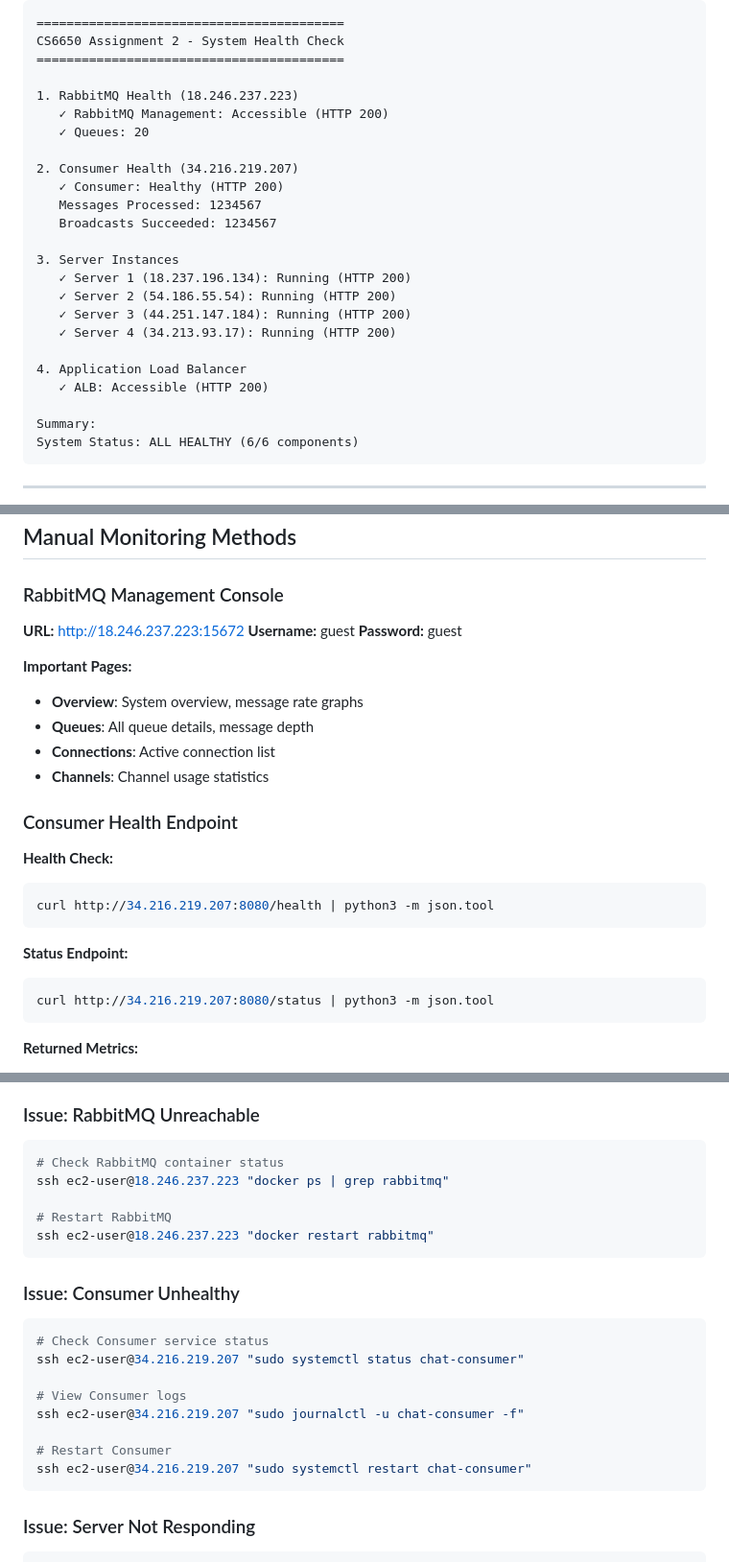
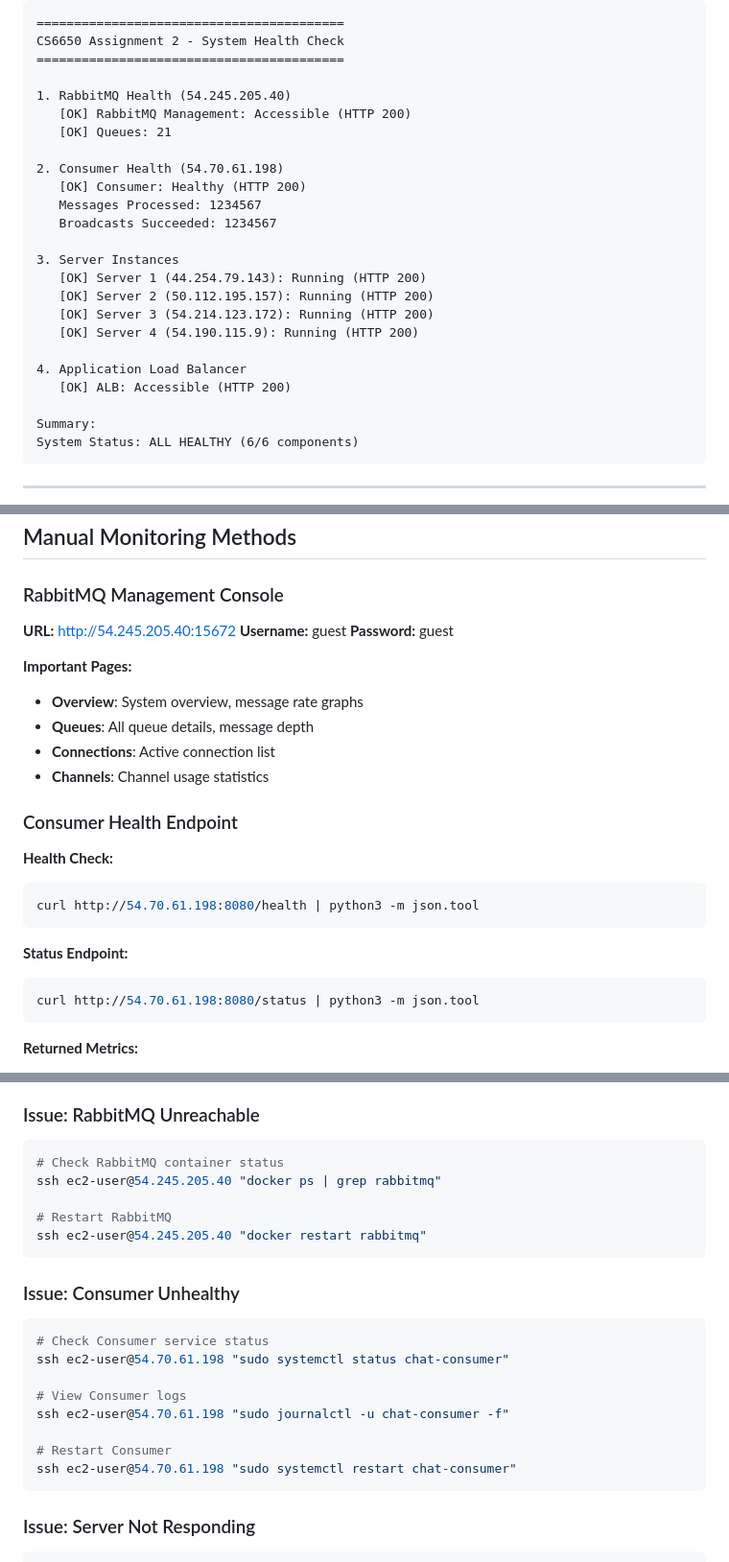
Before and after one commit to VivianDongChen/cs6650_assignments, a Markdown page: assignment2/monitoring/README.md, 3 parts joined by grey strips. Shown: that part at 96% size. Drawn GitHub-style.

Commit message:
Add monitoring scripts and tools

````diff
--- a/assignment2/monitoring/README.md
+++ b/assignment2/monitoring/README.md
@@ -24,23 +24,23 @@ Complete system health check script.
 CS6650 Assignment 2 - System Health Check
 =========================================
 
-1. RabbitMQ Health (18.246.237.223)
-   ✓ RabbitMQ Management: Accessible (HTTP 200)
-   ✓ Queues: 20
+1. RabbitMQ Health (54.245.205.40)
+   [OK] RabbitMQ Management: Accessible (HTTP 200)
+   [OK] Queues: 21
 
-2. Consumer Health (34.216.219.207)
-   ✓ Consumer: Healthy (HTTP 200)
+2. Consumer Health (54.70.61.198)
+   [OK] Consumer: Healthy (HTTP 200)
    Messages Processed: 1234567
    Broadcasts Succeeded: 1234567
 
 3. Server Instances
-   ✓ Server 1 (18.237.196.134): Running (HTTP 200)
-   ✓ Server 2 (54.186.55.54): Running (HTTP 200)
-   ✓ Server 3 (44.251.147.184): Running (HTTP 200)
-   ✓ Server 4 (34.213.93.17): Running (HTTP 200)
+   [OK] Server 1 (44.254.79.143): Running (HTTP 200)
+   [OK] Server 2 (50.112.195.157): Running (HTTP 200)
+   [OK] Server 3 (54.214.123.172): Running (HTTP 200)
+   [OK] Server 4 (54.190.115.9): Running (HTTP 200)
 
 4. Application Load Balancer
-   ✓ ALB: Accessible (HTTP 200)
+   [OK] ALB: Accessible (HTTP 200)
 
 Summary:
 System Status: ALL HEALTHY (6/6 components)
@@ -121,7 +121,7 @@ Active Connections: 24
 ## Manual Monitoring Methods
 
 ### RabbitMQ Management Console
-**URL:** http://18.246.237.223:15672
+**URL:** http://54.245.205.40:15672
 **Username:** guest
 **Password:** guest
 
@@ -134,12 +134,12 @@ Active Connections: 24
 ### Consumer Health Endpoint
 **Health Check:**
 ```bash
-curl http://34.216.219.207:8080/health | python3 -m json.tool
+curl http://54.70.61.198:8080/health | python3 -m json.tool
 ```
 
 **Status Endpoint:**
 ```bash
-curl http://34.216.219.207:8080/status | python3 -m json.tool
+curl http://54.70.61.198:8080/status | python3 -m json.tool
 ```
 
 **Returned Metrics:**
@@ -204,22 +204,22 @@ watch -n 10 ./monitor-rabbitmq.sh
 ### Issue: RabbitMQ Unreachable
 ```bash
 # Check RabbitMQ container status
-ssh ec2-user@18.246.237.223 "docker ps | grep rabbitmq"
+ssh ec2-user@54.245.205.40 "docker ps | grep rabbitmq"
 
 # Restart RabbitMQ
-ssh ec2-user@18.246.237.223 "docker restart rabbitmq"
+ssh ec2-user@54.245.205.40 "docker restart rabbitmq"
 ```
 
 ### Issue: Consumer Unhealthy
 ```bash
 # Check Consumer service status
-ssh ec2-user@34.216.219.207 "sudo systemctl status chat-consumer"
+ssh ec2-user@54.70.61.198 "sudo systemctl status chat-consumer"
 
 # View Consumer logs
-ssh ec2-user@34.216.219.207 "sudo journalctl -u chat-consumer -f"
+ssh ec2-user@54.70.61.198 "sudo journalctl -u chat-consumer -f"
 
 # Restart Consumer
-ssh ec2-user@34.216.219.207 "sudo systemctl restart chat-consumer"
+ssh ec2-user@54.70.61.198 "sudo systemctl restart chat-consumer"
 ```
 
 ### Issue: Server Not Responding
````
